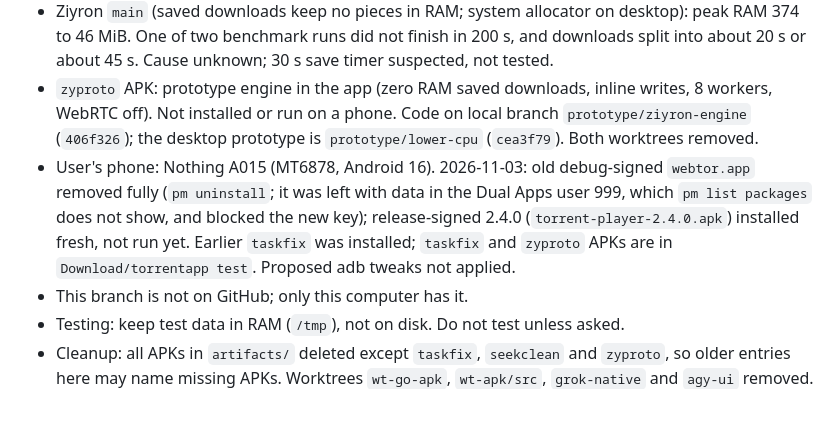
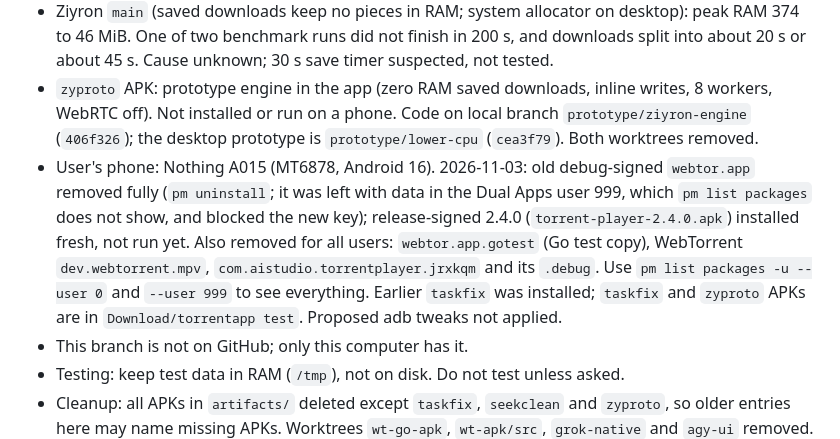
Before and after one commit to karmugilen/torrent-player, a Markdown page: glossary.md, the part around the change. Drawn GitHub-style; blank space fills up the shorter version.

Commit message:
glossary: other torrent apps removed from the phone

```diff
--- a/glossary.md
+++ b/glossary.md
@@ -5,7 +5,7 @@
 - `zmpv 'MAGNET'` (`~/.local/bin`, runs `ziyron play`): plays in mpv, with speed, peers and grid in the terminal. Code is local only, branch `feature/zmpv` (`fcad60b`).
 - Ziyron `main` (saved downloads keep no pieces in RAM; system allocator on desktop): peak RAM 374 to 46 MiB. One of two benchmark runs did not finish in 200 s, and downloads split into about 20 s or about 45 s. Cause unknown; 30 s save timer suspected, not tested.
 - `zyproto` APK: prototype engine in the app (zero RAM saved downloads, inline writes, 8 workers, WebRTC off). Not installed or run on a phone. Code on local branch `prototype/ziyron-engine` (`406f326`); the desktop prototype is `prototype/lower-cpu` (`cea3f79`). Both worktrees removed.
-- User's phone: Nothing A015 (MT6878, Android 16). 2026-11-03: old debug-signed `webtor.app` removed fully (`pm uninstall`; it was left with data in the Dual Apps user 999, which `pm list packages` does not show, and blocked the new key); release-signed 2.4.0 (`torrent-player-2.4.0.apk`) installed fresh, not run yet. Earlier `taskfix` was installed; `taskfix` and `zyproto` APKs are in `Download/torrentapp test`. Proposed adb tweaks not applied.
+- User's phone: Nothing A015 (MT6878, Android 16). 2026-11-03: old debug-signed `webtor.app` removed fully (`pm uninstall`; it was left with data in the Dual Apps user 999, which `pm list packages` does not show, and blocked the new key); release-signed 2.4.0 (`torrent-player-2.4.0.apk`) installed fresh, not run yet. Also removed for all users: `webtor.app.gotest` (Go test copy), WebTorrent `dev.webtorrent.mpv`, `com.aistudio.torrentplayer.jrxkqm` and its `.debug`. Use `pm list packages -u --user 0` and `--user 999` to see everything. Earlier `taskfix` was installed; `taskfix` and `zyproto` APKs are in `Download/torrentapp test`. Proposed adb tweaks not applied.
 - This branch is not on GitHub; only this computer has it.
 - Testing: keep test data in RAM (`/tmp`), not on disk. Do not test unless asked.
 - Cleanup: all APKs in `artifacts/` deleted except `taskfix`, `seekclean` and `zyproto`, so older entries here may name missing APKs. Worktrees `wt-go-apk`, `wt-apk/src`, `grok-native` and `agy-ui` removed. Rebuild an old build from its commit if needed.
```
